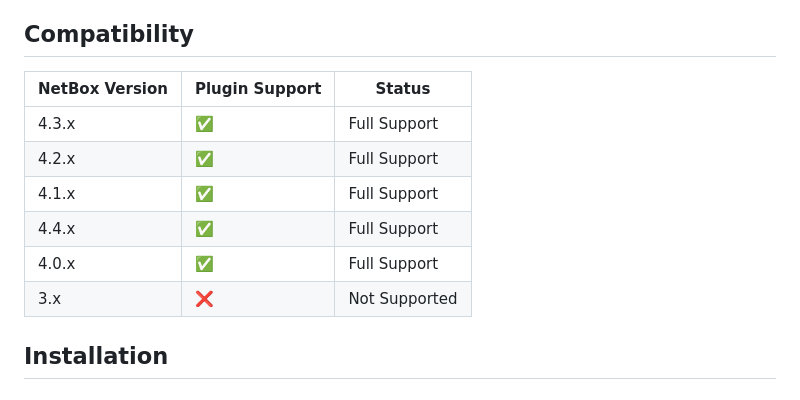
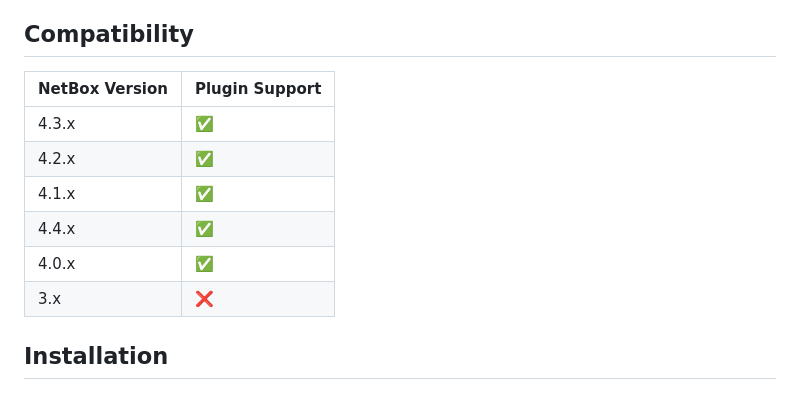
Before and after one commit to diegogodoy06/netbox-maintenance-device, a Markdown page: README.md, the part around the change. Drawn GitHub-style.

Commit message:
Update compatibility table in README
Removed the 'Status' column from the compatibility table.

```diff
--- a/README.md
+++ b/README.md
@@ -19,14 +19,14 @@ A comprehensive NetBox plugin for managing device preventive and corrective main
 
 ## Compatibility
 
-| NetBox Version | Plugin Support | Status |
-|----------------|----------------|---------|
-| 4.3.x | ✅ | Full Support |
-| 4.2.x | ✅ | Full Support |
-| 4.1.x | ✅ | Full Support |
-| 4.4.x | ✅ | Full Support |
-| 4.0.x | ✅ | Full Support |
-| 3.x | ❌ | Not Supported |
+| NetBox Version | Plugin Support |
+|----------------|----------------|
+| 4.3.x | ✅ |
+| 4.2.x | ✅ |
+| 4.1.x | ✅ |
+| 4.4.x | ✅ |
+| 4.0.x | ✅ |
+| 3.x | ❌ |
 
 
 
```
